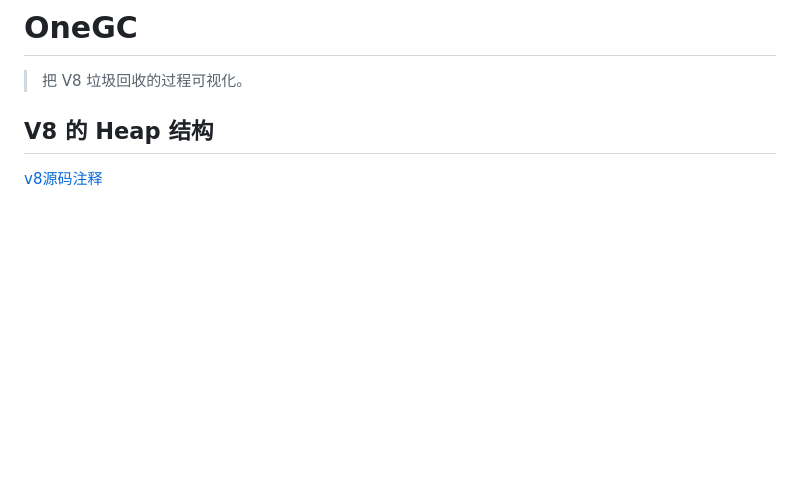
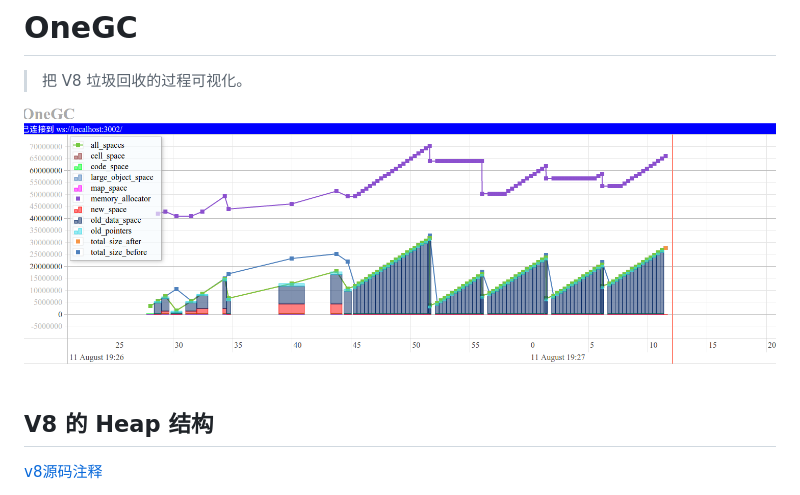
Before and after one commit to longtian/javascript_performance_measurement, a Markdown page: garbage_collector/README.md, the part around the change. GitHub-like rendering; pictures changed too: garbage_collector/images/screenshot.png (added); blank space fills up the shorter version.

Commit message:
screen shot

```diff
--- a/garbage_collector/README.md
+++ b/garbage_collector/README.md
@@ -1,6 +1,8 @@
 # OneGC
 
 > 把 V8 垃圾回收的过程可视化。
+
+![截图](images/screenshot.png)
 
 ## V8 的 Heap 结构
 
```
Also changed, not shown: 1 other file.
